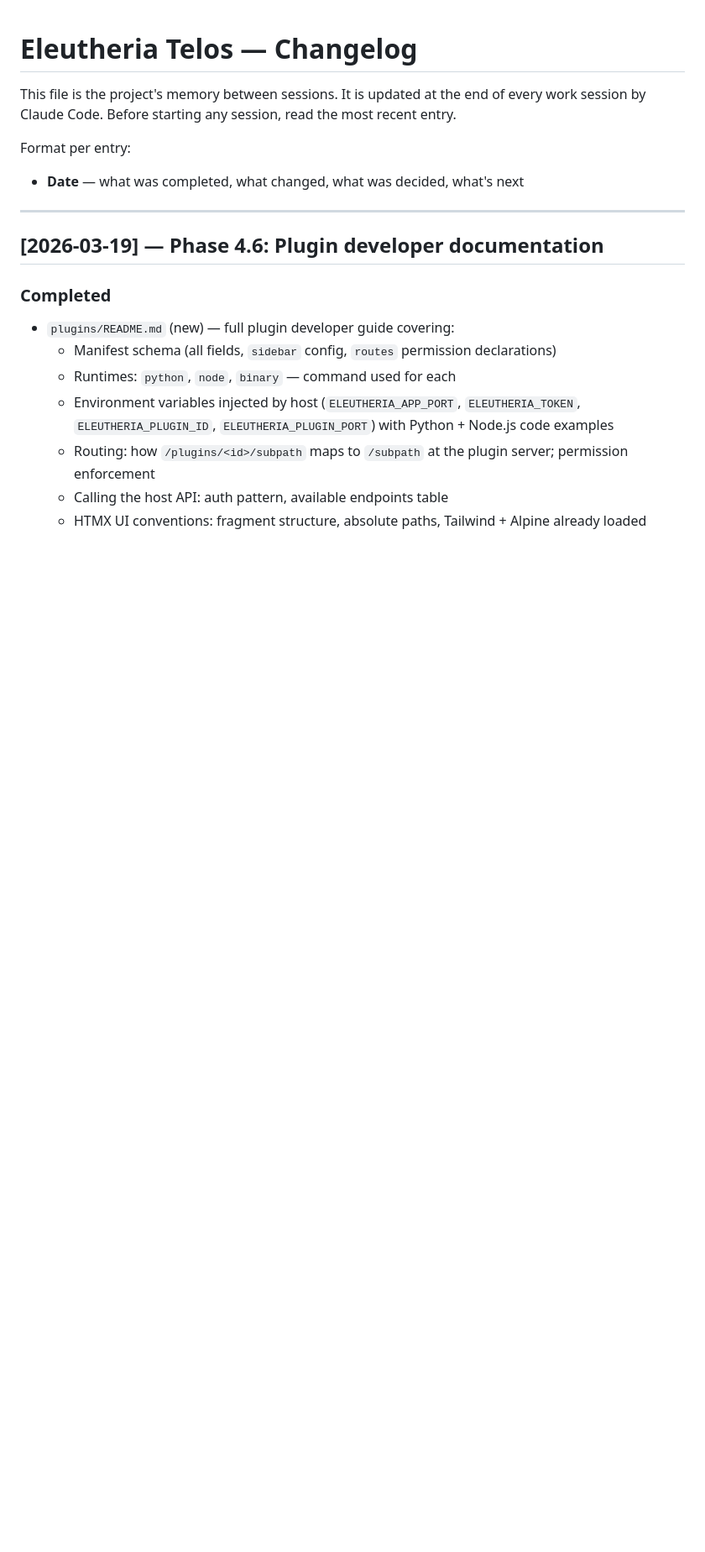
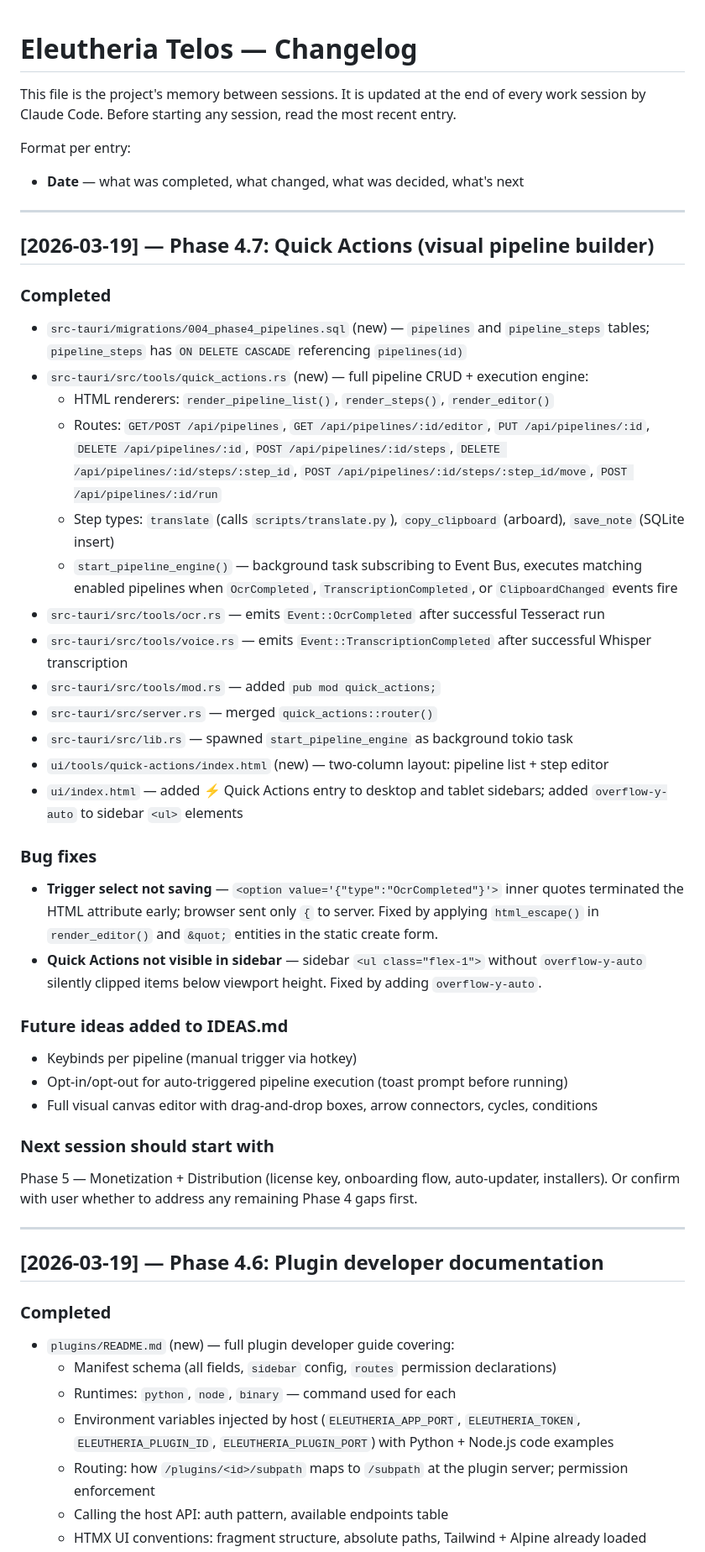
Before and after one commit to RodrigoAndresPerezJamett/eleutheria-telos, a Markdown page: CHANGELOG.md, the part around the change. Shown at 84% size. Rendered like a GitHub page; blank space fills up the shorter version.

Commit message:
docs: update CHANGELOG Phase 4.7 and mark Phase 4 complete in ROADMAP
Co-Authored-By: Claude Sonnet 4.6 <noreply@anthropic.com>

```diff
--- a/CHANGELOG.md
+++ b/CHANGELOG.md
@@ -4,6 +4,39 @@ This file is the project's memory between sessions. It is updated at the end of
 
 Format per entry:
 - **Date** — what was completed, what changed, what was decided, what's next
+
+---
+
+## [2026-03-19] — Phase 4.7: Quick Actions (visual pipeline builder)
+
+### Completed
+
+- `src-tauri/migrations/004_phase4_pipelines.sql` (new) — `pipelines` and `pipeline_steps` tables; `pipeline_steps` has `ON DELETE CASCADE` referencing `pipelines(id)`
+- `src-tauri/src/tools/quick_actions.rs` (new) — full pipeline CRUD + execution engine:
+  - HTML renderers: `render_pipeline_list()`, `render_steps()`, `render_editor()`
+  - Routes: `GET/POST /api/pipelines`, `GET /api/pipelines/:id/editor`, `PUT /api/pipelines/:id`, `DELETE /api/pipelines/:id`, `POST /api/pipelines/:id/steps`, `DELETE /api/pipelines/:id/steps/:step_id`, `POST /api/pipelines/:id/steps/:step_id/move`, `POST /api/pipelines/:id/run`
+  - Step types: `translate` (calls `scripts/translate.py`), `copy_clipboard` (arboard), `save_note` (SQLite insert)
+  - `start_pipeline_engine()` — background task subscribing to Event Bus, executes matching enabled pipelines when `OcrCompleted`, `TranscriptionCompleted`, or `ClipboardChanged` events fire
+- `src-tauri/src/tools/ocr.rs` — emits `Event::OcrCompleted` after successful Tesseract run
+- `src-tauri/src/tools/voice.rs` — emits `Event::TranscriptionCompleted` after successful Whisper transcription
+- `src-tauri/src/tools/mod.rs` — added `pub mod quick_actions;`
+- `src-tauri/src/server.rs` — merged `quick_actions::router()`
+- `src-tauri/src/lib.rs` — spawned `start_pipeline_engine` as background tokio task
+- `ui/tools/quick-actions/index.html` (new) — two-column layout: pipeline list + step editor
+- `ui/index.html` — added ⚡ Quick Actions entry to desktop and tablet sidebars; added `overflow-y-auto` to sidebar `<ul>` elements
+
+### Bug fixes
+
+- **Trigger select not saving** — `<option value='{"type":"OcrCompleted"}'>` inner quotes terminated the HTML attribute early; browser sent only `{` to server. Fixed by applying `html_escape()` in `render_editor()` and `&quot;` entities in the static create form.
+- **Quick Actions not visible in sidebar** — sidebar `<ul class="flex-1">` without `overflow-y-auto` silently clipped items below viewport height. Fixed by adding `overflow-y-auto`.
+
+### Future ideas added to IDEAS.md
+- Keybinds per pipeline (manual trigger via hotkey)
+- Opt-in/opt-out for auto-triggered pipeline execution (toast prompt before running)
+- Full visual canvas editor with drag-and-drop boxes, arrow connectors, cycles, conditions
+
+### Next session should start with
+Phase 5 — Monetization + Distribution (license key, onboarding flow, auto-updater, installers). Or confirm with user whether to address any remaining Phase 4 gaps first.
 
 ---
 
```
Also changed, not shown: ROADMAP.md (+2 -2 lines).
